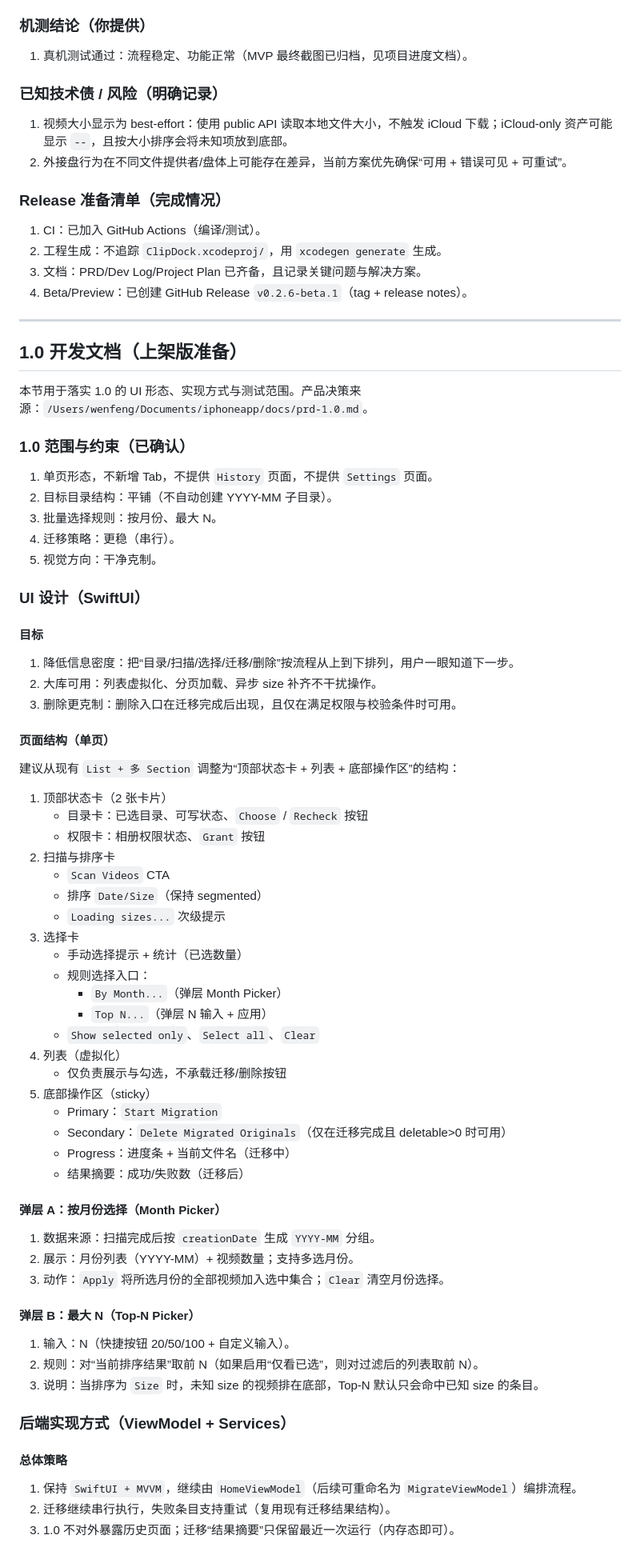
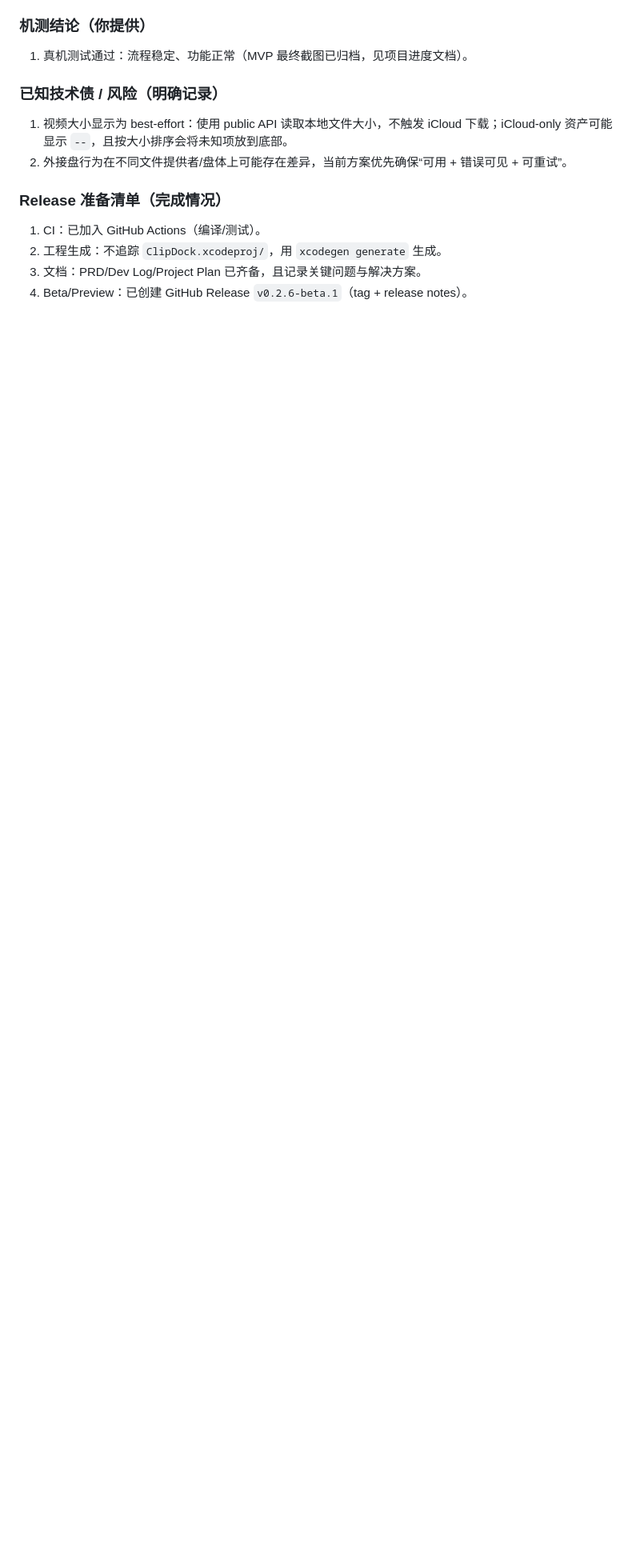
Before and after one commit to Wenfeng-GAO/clipdock, a Markdown page: docs/development.md, the part around one of its changes. Shown at 80% size. Rendered like a GitHub page; blank space fills up the shorter version.

```diff
--- a/docs/development.md
+++ b/docs/development.md
@@ -364,64 +364,3 @@
 2. 工程生成：不追踪 `ClipDock.xcodeproj/`，用 `xcodegen generate` 生成。
 3. 文档：PRD/Dev Log/Project Plan 已齐备，且记录关键问题与解决方案。
 4. Beta/Preview：已创建 GitHub Release `v0.2.6-beta.1`（tag + release notes）。
-
----
-
-## 1.0 开发文档（上架版准备）
-
-本节用于落实 1.0 的 UI 形态、实现方式与测试范围。产品决策来源：`/Users/wenfeng/Documents/iphoneapp/docs/prd-1.0.md`。
-
-### 1.0 范围与约束（已确认）
-1. 单页形态，不新增 Tab，不提供 `History` 页面，不提供 `Settings` 页面。
-2. 目标目录结构：平铺（不自动创建 YYYY-MM 子目录）。
-3. 批量选择规则：按月份、最大 N。
-4. 迁移策略：更稳（串行）。
-5. 视觉方向：干净克制。
-
-### UI 设计（SwiftUI）
-
-#### 目标
-1. 降低信息密度：把“目录/扫描/选择/迁移/删除”按流程从上到下排列，用户一眼知道下一步。
-2. 大库可用：列表虚拟化、分页加载、异步 size 补齐不干扰操作。
-3. 删除更克制：删除入口在迁移完成后出现，且仅在满足权限与校验条件时可用。
-
-#### 页面结构（单页）
-建议从现有 `List + 多 Section` 调整为“顶部状态卡 + 列表 + 底部操作区”的结构：
-1. 顶部状态卡（2 张卡片）
-   - 目录卡：已选目录、可写状态、`Choose` / `Recheck` 按钮
-   - 权限卡：相册权限状态、`Grant` 按钮
-2. 扫描与排序卡
-   - `Scan Videos` CTA
-   - 排序 `Date/Size`（保持 segmented）
-   - `Loading sizes...` 次级提示
-3. 选择卡
-   - 手动选择提示 + 统计（已选数量）
-   - 规则选择入口：
-     - `By Month...`（弹层 Month Picker）
-     - `Top N...`（弹层 N 输入 + 应用）
-   - `Show selected only`、`Select all`、`Clear`
-4. 列表（虚拟化）
-   - 仅负责展示与勾选，不承载迁移/删除按钮
-5. 底部操作区（sticky）
-   - Primary：`Start Migration`
-   - Secondary：`Delete Migrated Originals`（仅在迁移完成且 deletable>0 时可用）
-   - Progress：进度条 + 当前文件名（迁移中）
-   - 结果摘要：成功/失败数（迁移后）
-
-#### 弹层 A：按月份选择（Month Picker）
-1. 数据来源：扫描完成后按 `creationDate` 生成 `YYYY-MM` 分组。
-2. 展示：月份列表（YYYY-MM）+ 视频数量；支持多选月份。
-3. 动作：`Apply` 将所选月份的全部视频加入选中集合；`Clear` 清空月份选择。
-
-#### 弹层 B：最大 N（Top-N Picker）
-1. 输入：N（快捷按钮 20/50/100 + 自定义输入）。
-2. 规则：对“当前排序结果”取前 N（如果启用“仅看已选”，则对过滤后的列表取前 N）。
-3. 说明：当排序为 `Size` 时，未知 size 的视频排在底部，Top-N 默认只会命中已知 size 的条目。
-
-### 后端实现方式（ViewModel + Services）
-
-#### 总体策略
-1. 保持 `SwiftUI + MVVM`，继续由 `HomeViewModel`（后续可重命名为 `MigrateViewModel`）编排流程。
-2. 迁移继续串行执行，失败条目支持重试（复用现有迁移结果结构）。
-3. 1.0 不对外暴露历史页面；迁移“结果摘要”只保留最近一次运行（内存态即可）。
-
```
Also changed, not shown: other parts of docs/development.md (+0 -46 lines), 3 other files.
